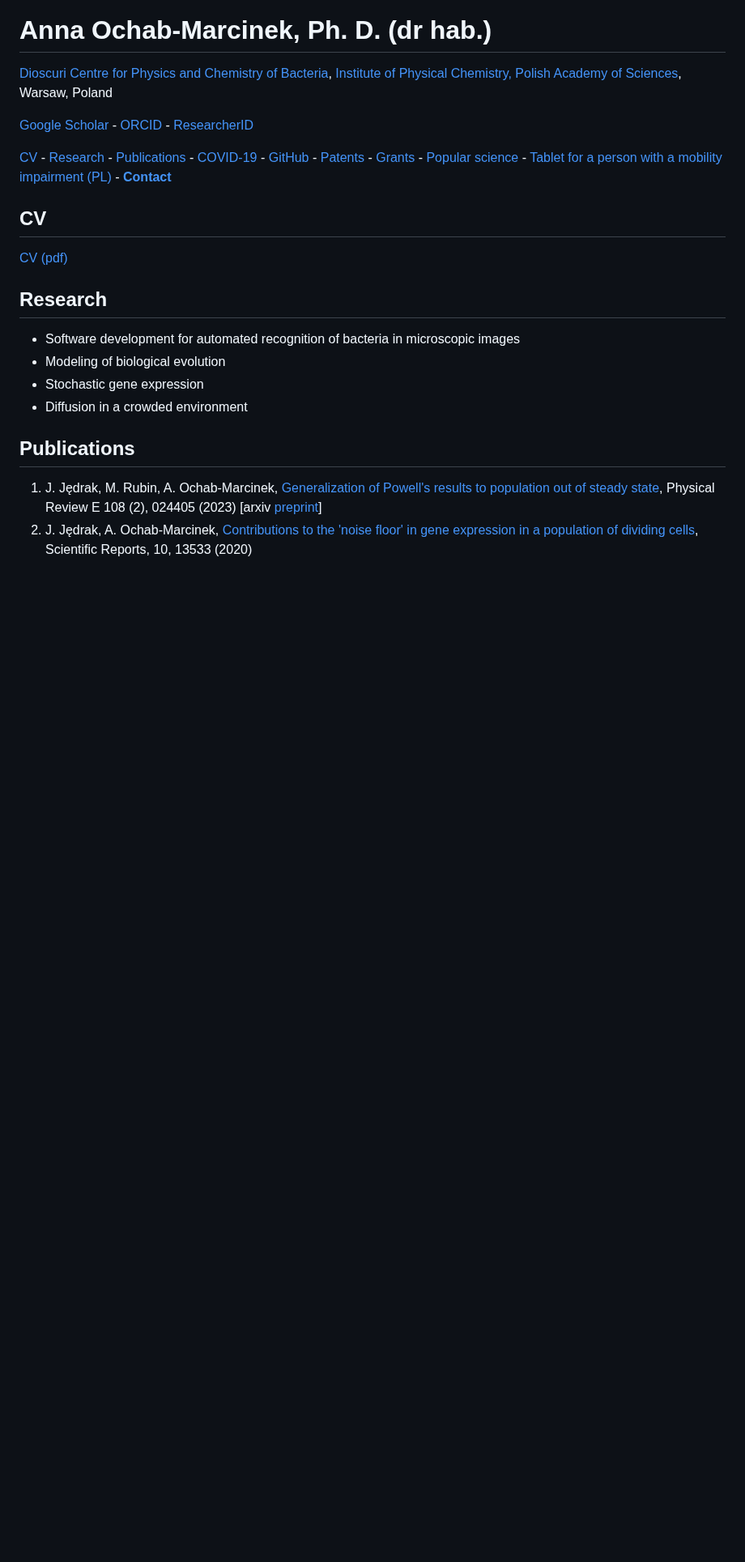
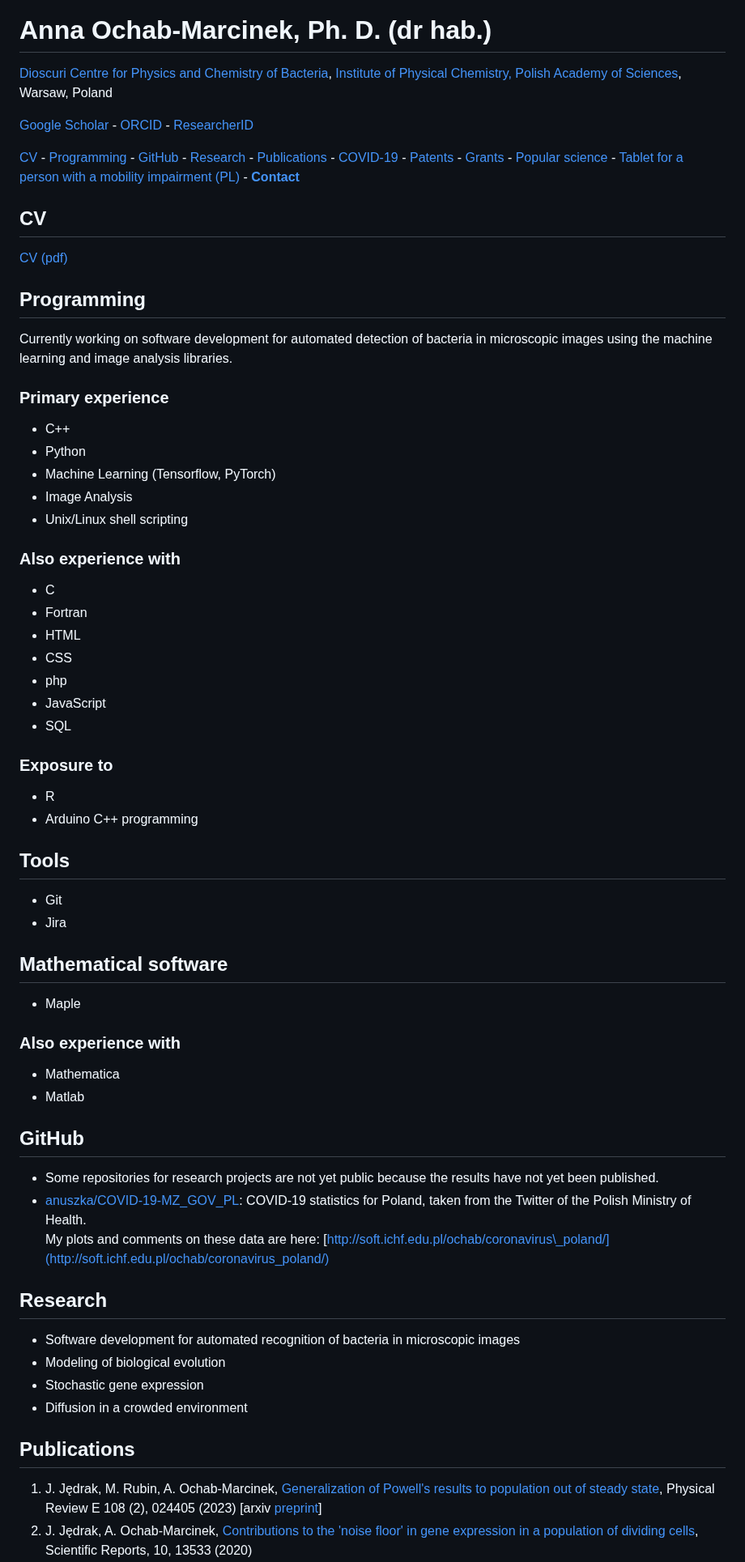
Before and after one commit to anuszka/anuszka.github.io, a Markdown page: index.md, the part around one of its changes. Shown at 81% size. GitHub-like rendering; blank space fills up the shorter version.

Commit message:
Expand on programming

```diff
--- a/index.md
+++ b/index.md
@@ -20,11 +34,58 @@ keywords:
 
 [Google Scholar](https://scholar.google.pl/citations?hl=en&user=9NTn4X8AAAAJ&view_op=list_works&sortby=pubdate) - [ORCID](https://orcid.org/0000-0002-2462-0656) - [ResearcherID](https://www.webofscience.com/wos/author/record/D-8322-2017)
 
-[CV](#cv) - [Research](#research) - [Publications](#publications) - [COVID-19](#covid-19-advisory-team-to-the-president-of-the-polish-academy-of-sciences) - [GitHub](#github) - [Patents](#patents) - [Grants](#grants) - [Popular science](#popular-science) - [Tablet for a person with a mobility impairment (PL)](https://anuszka.github.io/tablet-dla-niepelnosprawnego/) - [**Contact**](#contact)
+[CV](#cv) - [Programming](#programming) - [GitHub](#github) - [Research](#research) - [Publications](#publications) - [COVID-19](#covid-19-advisory-team-to-the-president-of-the-polish-academy-of-sciences) - [Patents](#patents) - [Grants](#grants) - [Popular science](#popular-science) - [Tablet for a person with a mobility impairment (PL)](https://anuszka.github.io/tablet-dla-niepelnosprawnego/) - [**Contact**](#contact)
 
 ## CV
 
 [CV (pdf)](./Anna_Ochab-Marcinek_CV_short.pdf)
+
+## Programming
+
+Currently working on software development for automated detection of bacteria in microscopic images using the machine learning and image analysis libraries.
+
+### Primary experience
+
+- C++
+- Python
+- Machine Learning (Tensorflow, PyTorch)
+- Image Analysis
+- Unix/Linux shell scripting
+
+### Also experience with
+
+- C
+- Fortran
+- HTML
+- CSS
+- php
+- JavaScript
+- SQL
+
+### Exposure to
+
+- R
+- Arduino C++ programming
+
+## Tools
+
+- Git
+- Jira
+
+## Mathematical software
+
+- Maple
+
+### Also experience with
+
+- Mathematica
+- Matlab
+
+## GitHub
+
+* Some repositories for research projects are not yet public because the results have not yet been published.
+* [anuszka/COVID-19-MZ\_GOV\_PL](https://github.com/anuszka/COVID-19-MZ_GOV_PL): COVID-19 statistics for Poland, taken from the Twitter of the Polish Ministry of Health.
+    My plots and comments on these data are here: [http://soft.ichf.edu.pl/ochab/coronavirus\_poland/](http://soft.ichf.edu.pl/ochab/coronavirus_poland/)
 
 ## Research
 
```
Also changed, not shown: other parts of index.md (+15 -6 lines).
